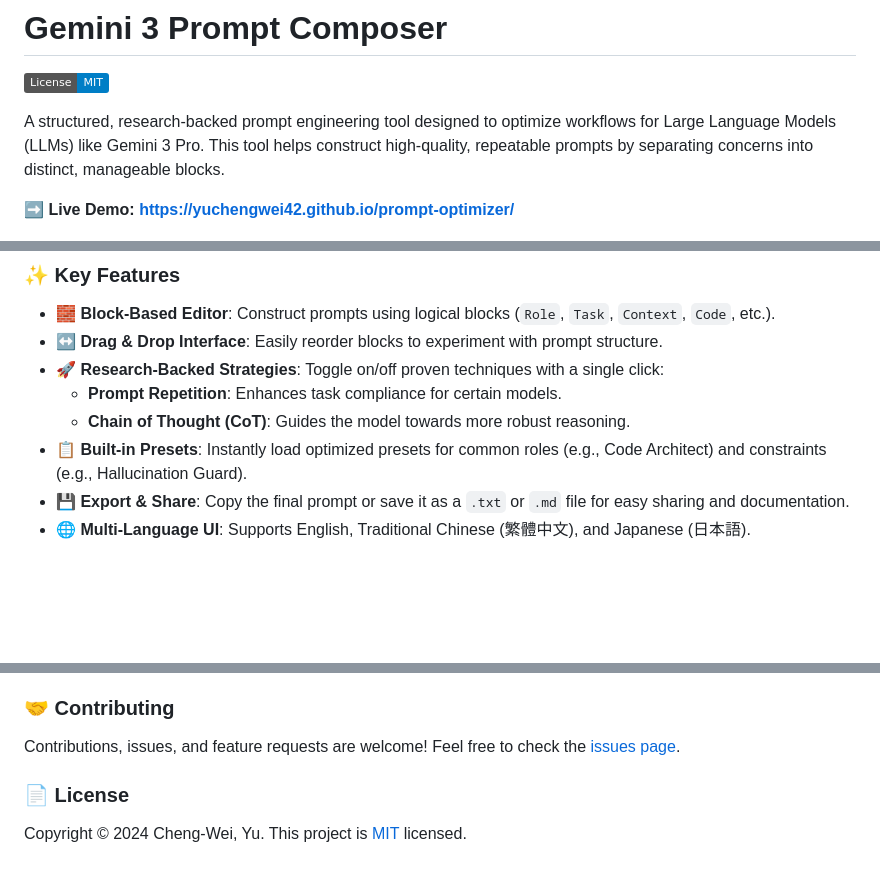
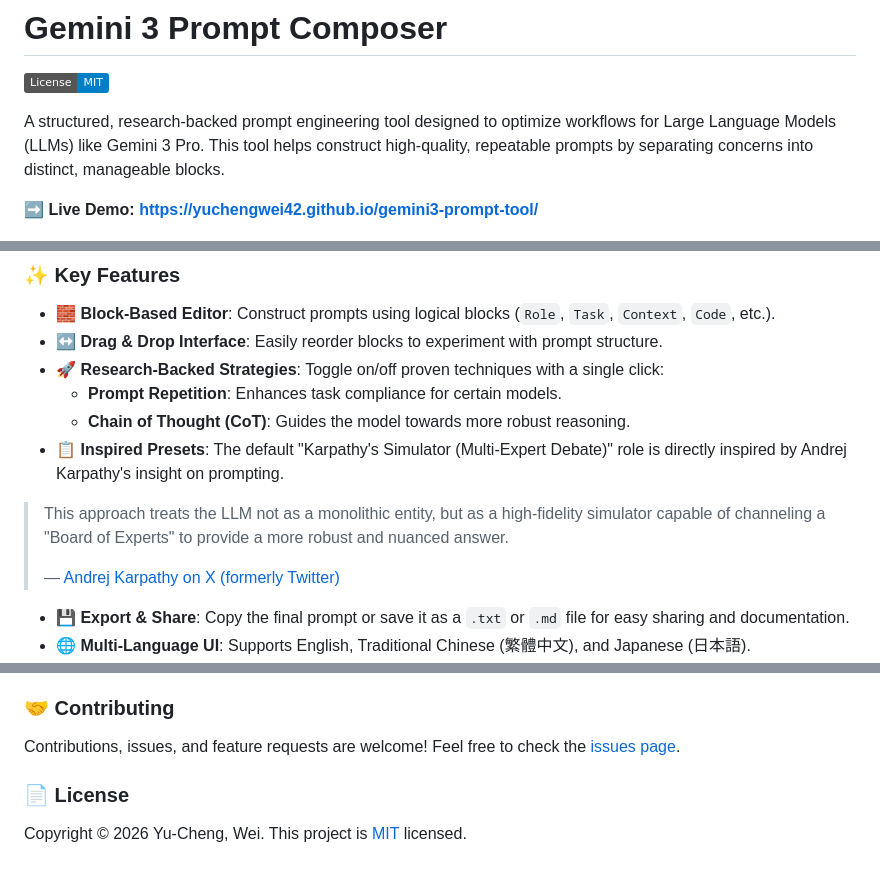
Before and after one commit to yuchengwei42/gemini3-prompt-tool, a Markdown page: README.md, 3 parts joined by grey strips. Drawn GitHub-style; badges without logos; blank space fills up the shorter version.

Commit message:
Update README with new project links and details

```diff
--- a/README.md
+++ b/README.md
@@ -4,7 +4,7 @@
 
 A structured, research-backed prompt engineering tool designed to optimize workflows for Large Language Models (LLMs) like Gemini 3 Pro. This tool helps construct high-quality, repeatable prompts by separating concerns into distinct, manageable blocks.
 
-➡️ **Live Demo:** [**https://yuchengwei42.github.io/prompt-optimizer/**](https://yuchengwei42.github.io/gemini3-prompt-tool/)
+➡️ **Live Demo:** [**https://yuchengwei42.github.io/gemini3-prompt-tool/**](https://yuchengwei42.github.io/gemini3-prompt-tool/)
 
 ![Demo GIF](demo.gif)
 
@@ -21,7 +21,10 @@ The quality of output from modern LLMs is highly dependent on the quality of the
 *   **🚀 Research-Backed Strategies**: Toggle on/off proven techniques with a single click:
     *   **Prompt Repetition**: Enhances task compliance for certain models.
     *   **Chain of Thought (CoT)**: Guides the model towards more robust reasoning.
-*   **📋 Built-in Presets**: Instantly load optimized presets for common roles (e.g., Code Architect) and constraints (e.g., Hallucination Guard).
+*   **📋 Inspired Presets**: The default "Karpathy's Simulator (Multi-Expert Debate)" role is directly inspired by Andrej Karpathy's insight on prompting.
+  > This approach treats the LLM not as a monolithic entity, but as a high-fidelity simulator capable of channeling a "Board of Experts" to provide a more robust and nuanced answer.
+  >
+  > — [Andrej Karpathy on X (formerly Twitter)](https://x.com/karpathy/status/1997731268969304070?s=20)
 *   **💾 Export & Share**: Copy the final prompt or save it as a `.txt` or `.md` file for easy sharing and documentation.
 *   **🌐 Multi-Language UI**: Supports English, Traditional Chinese (繁體中文), and Japanese (日本語).
 *   **🔒 Secure & Private**: All data, including your API key, is stored locally in your browser's `localStorage` and never sent to a server.
@@ -53,5 +56,5 @@ Contributions, issues, and feature requests are welcome! Feel free to check the
 
 ### 📄 License
 
-Copyright © 2024 Cheng-Wei, Yu.
-This project is [MIT](https://github.com/yuchengwei42/prompt-optimizer/blob/main/LICENSE) licensed.
+Copyright © 2026 Yu-Cheng, Wei.
+This project is [MIT](https://github.com/yuchengwei42/gemini3-prompt-tool/blob/main/LICENSE) licensed.
```
Also changed, not shown: other parts of README.md (+1 -1 lines).
